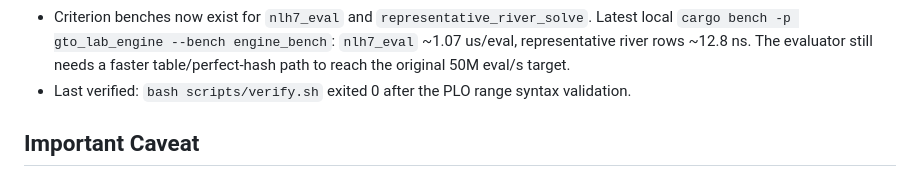
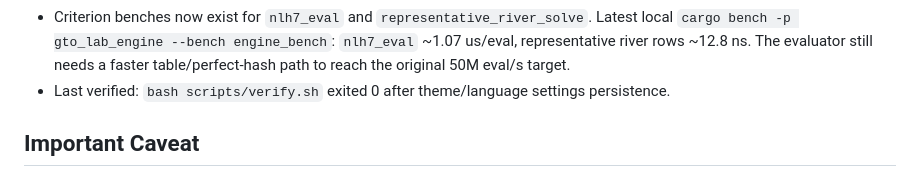
Before and after one commit to Azamarusuisan/wizard, a Markdown page: docs/HANDOFF.md, the part around the change. Rendered like a GitHub page.

Commit message:
Record settings persistence verification

```diff
--- a/docs/HANDOFF.md
+++ b/docs/HANDOFF.md
@@ -38,7 +38,7 @@
 - README, architecture, and formats docs now reflect the current Plan A Rust/WASM path, IndexedDB solve cache shape, and remaining representative-solver limitation.
 - PLAN now reflects current Plan A evidence, per-milestone verification commands, and remaining M4/M5/M7 work instead of the earlier cargo-unavailable slice.
 - Criterion benches now exist for `nlh7_eval` and `representative_river_solve`. Latest local `cargo bench -p gto_lab_engine --bench engine_bench`: `nlh7_eval` ~1.07 us/eval, representative river rows ~12.8 ns. The evaluator still needs a faster table/perfect-hash path to reach the original 50M eval/s target.
-- Last verified: `bash scripts/verify.sh` exited 0 after the PLO range syntax validation.
+- Last verified: `bash scripts/verify.sh` exited 0 after theme/language settings persistence.
 
 ## Important Caveat
 
```
